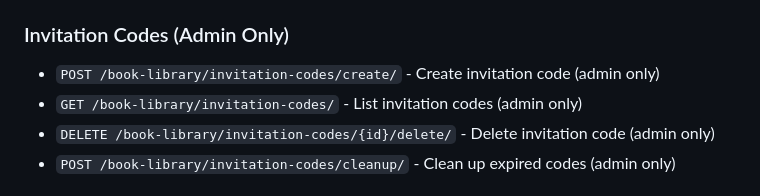
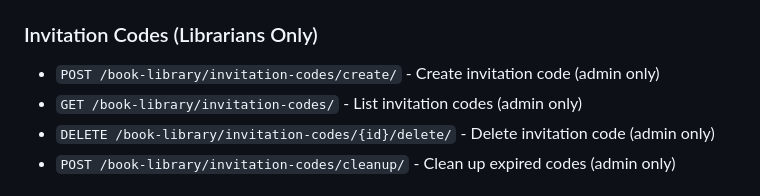
Before and after one commit to immatt-0/lenbrary, a Markdown page: README.md, the part around the change. Rendered like a GitHub page.

```diff
--- a/README.md
+++ b/README.md
@@ -173,7 +173,7 @@ python manage.py shell
 - `POST /book-library/approve-request/` - Approve borrowing request (librarian only)
 - `POST /book-library/reject-request/` - Reject borrowing request (librarian only)
 
-### Invitation Codes (Admin Only)
+### Invitation Codes (Librarians Only)
 - `POST /book-library/invitation-codes/create/` - Create invitation code (admin only)
 - `GET /book-library/invitation-codes/` - List invitation codes (admin only)
 - `DELETE /book-library/invitation-codes/{id}/delete/` - Delete invitation code (admin only)
```
